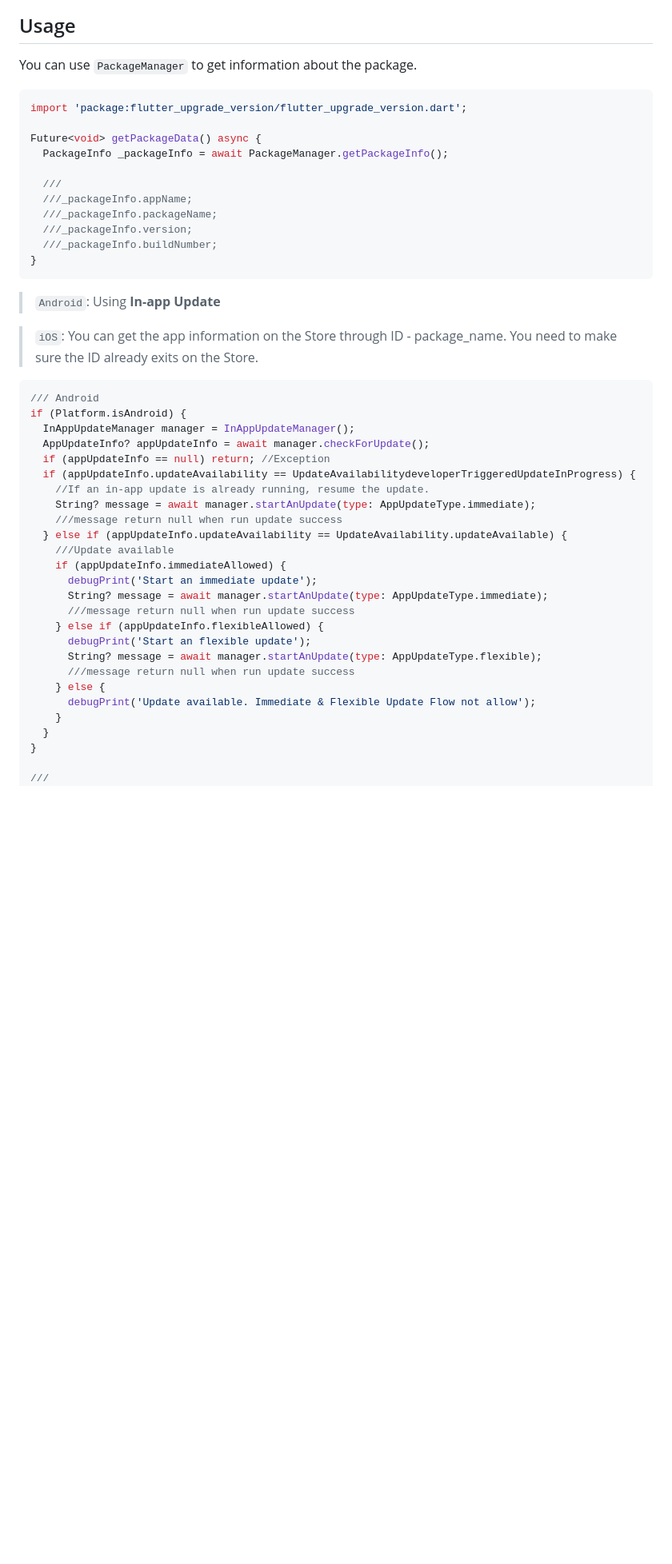
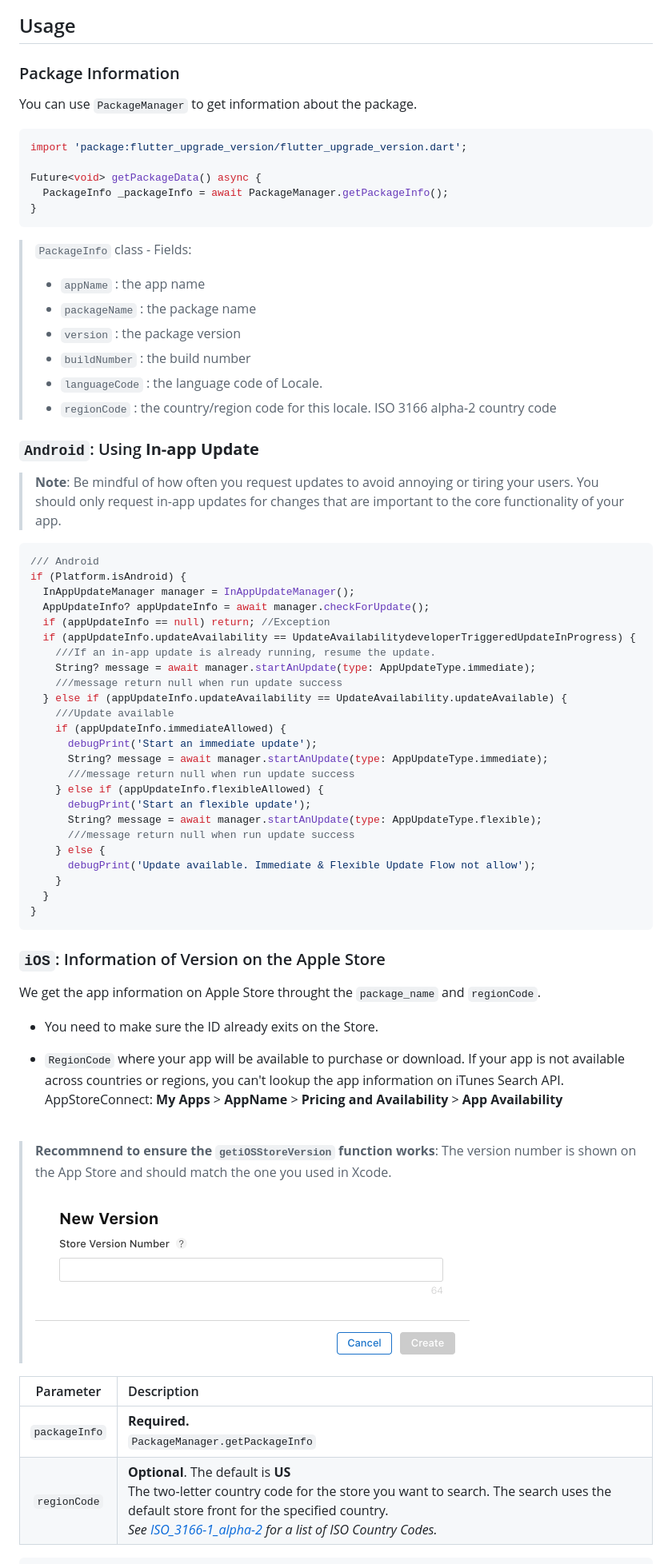
Before and after one commit to TrangLeQuynh/flutter-upgrade-version, a Markdown page: README.md, the part around the change printed below. Shown: that part at 80% size. Drawn GitHub-style; pictures changed too: assets/apple_store_version.png (added); blank space fills up the shorter version.

Commit message:
[1.1.0] Add languageCode and regionCode into PackageInfo

````diff
--- a/README.md
+++ b/README.md
@@ -45,6 +45,7 @@ Immediate updates are fullscreen UX flows that require the user to update and re
 
 ## Usage
 
+### Package Information
 You can use `PackageManager` to get information about the package.
 
 ```dart
@@ -52,19 +53,22 @@ import 'package:flutter_upgrade_version/flutter_upgrade_version.dart';
 
 Future<void> getPackageData() async {
   PackageInfo _packageInfo = await PackageManager.getPackageInfo();
-
-  ///
-  ///_packageInfo.appName;
-  ///_packageInfo.packageName;
-  ///_packageInfo.version;
-  ///_packageInfo.buildNumber;
 }
 ```
 
-> `Android`: Using **In-app Update**
+> `PackageInfo` class - Fields:
+> - `appName` : the app name
+> - `packageName` : the package name
+> - `version` : the package version
+> - `buildNumber` : the build number
+> - `languageCode` : the language code of Locale.
+> - `regionCode` : the country/region code for this locale. ISO 3166 alpha-2 country code
 
-> `iOS`: You can get the app information on the Store through ID - package_name. You need to make sure the ID already exits on the Store.
+### `Android`: Using **In-app Update**
 
+> **Note**: Be mindful of how often you request updates to avoid annoying or tiring your users. You should only request in-app updates for changes that are important to the core functionality of your app.
+
+>
 ```dart
 /// Android
 if (Platform.isAndroid) {
@@ -72,7 +76,7 @@ if (Platform.isAndroid) {
   AppUpdateInfo? appUpdateInfo = await manager.checkForUpdate();
   if (appUpdateInfo == null) return; //Exception
   if (appUpdateInfo.updateAvailability == UpdateAvailabilitydeveloperTriggeredUpdateInProgress) {
-    //If an in-app update is already running, resume the update.
+    ///If an in-app update is already running, resume the update.
     String? message = await manager.startAnUpdate(type: AppUpdateType.immediate);
     ///message return null when run update success
   } else if (appUpdateInfo.updateAvailability == UpdateAvailability.updateAvailable) {
@@ -90,7 +94,23 @@ if (Platform.isAndroid) {
     }
   }
 }
+```
 
-///
+### `iOS`: Information of Version on the Apple Store
+We get the app information on Apple Store throught the `package_name` and `regionCode`.
+
+- You need to make sure the ID already exits on the Store.
+
+- `RegionCode` where your app will be available to purchase or download. If  your app is not available across countries or regions, you can't lookup the app information on iTunes Search API. <br/>AppStoreConnect: **My Apps** > **AppName** > **Pricing and Availability** > **App Availability**
+
+<br/>
+
+> **Recommnend to ensure the `getiOSStoreVersion` function works**: The version number is shown on the App Store and should match the one you used in Xcode.![add_store_version](assets/apple_store_version.png)
+
+| Parameter | Description |
+| :-----: | :----- |
+| `packageInfo` | **Required.** <br/>`PackageManager.getPackageInfo`|
+| `regionCode` | **Optional**. The default is **US** <br/>The two-letter country code for the store you want to search. The search uses the default store front for the specified country. <br/>*See [ISO_3166-1_alpha-2](https://en.wikipedia.org/wiki/ISO_3166-1_alpha-2) for a list of ISO Country Codes.*
+```dart
 ///iOS
 if (Platform.isIOS) {
````
Also changed, not shown: other parts of README.md (+7 -3 lines), CHANGELOG.md (+6 -0 lines), 13 other files.
